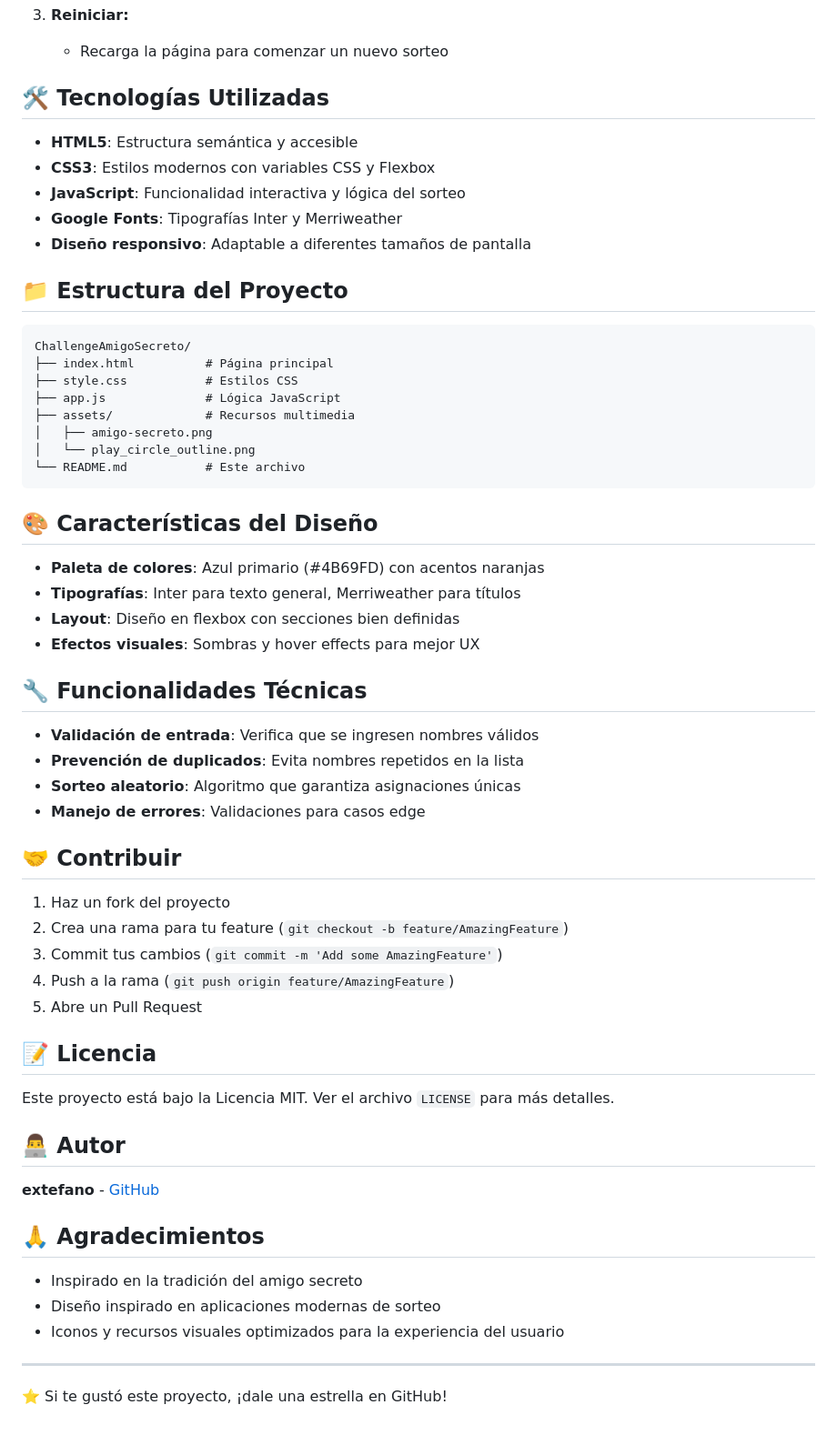
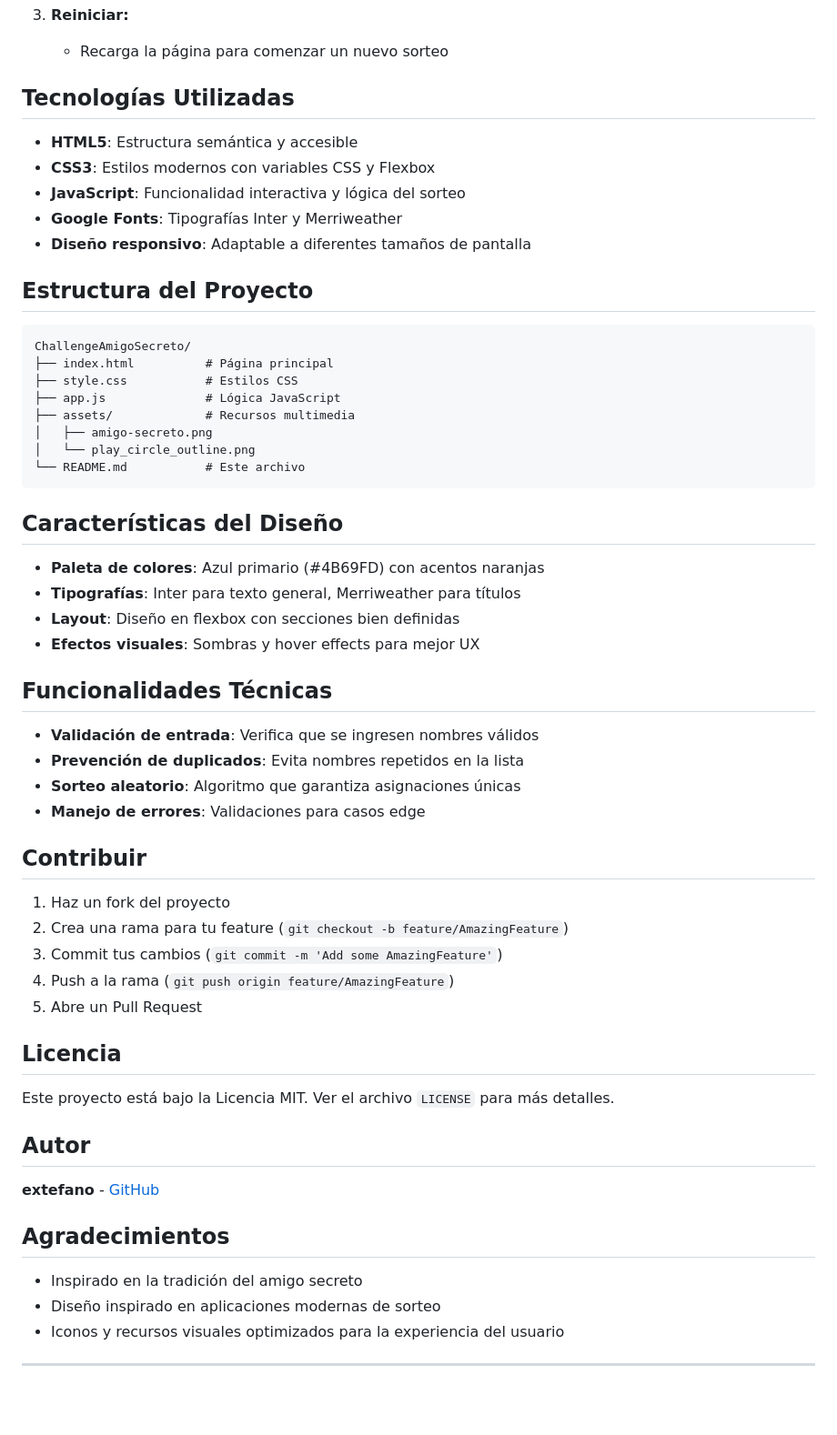
Before and after one commit to extefano/ChallengeAmigoSecreto, a Markdown page: README.md, the part around the change printed below. Shown: that part at 91% size. Rendered like a GitHub page; blank space fills up the shorter version.

Commit message:
correcciones del readme

````diff
--- a/README.md
+++ b/README.md
@@ -77,7 +78,7 @@ Sigue estos pasos para clonar y ejecutar la aplicación, incluso si nunca has us
 3. **Reiniciar:**
    - Recarga la página para comenzar un nuevo sorteo
 
-## 🛠️ Tecnologías Utilizadas
+## Tecnologías Utilizadas
 
 - **HTML5**: Estructura semántica y accesible
 - **CSS3**: Estilos modernos con variables CSS y Flexbox
@@ -85,7 +86,7 @@ Sigue estos pasos para clonar y ejecutar la aplicación, incluso si nunca has us
 - **Google Fonts**: Tipografías Inter y Merriweather
 - **Diseño responsivo**: Adaptable a diferentes tamaños de pantalla
 
-## 📁 Estructura del Proyecto
+## Estructura del Proyecto
 
 ```
 ChallengeAmigoSecreto/
@@ -98,21 +99,21 @@ ChallengeAmigoSecreto/
 └── README.md           # Este archivo
 ```
 
-## 🎨 Características del Diseño
+## Características del Diseño
 
 - **Paleta de colores**: Azul primario (#4B69FD) con acentos naranjas
 - **Tipografías**: Inter para texto general, Merriweather para títulos
 - **Layout**: Diseño en flexbox con secciones bien definidas
 - **Efectos visuales**: Sombras y hover effects para mejor UX
 
-## 🔧 Funcionalidades Técnicas
+## Funcionalidades Técnicas
 
 - **Validación de entrada**: Verifica que se ingresen nombres válidos
 - **Prevención de duplicados**: Evita nombres repetidos en la lista
 - **Sorteo aleatorio**: Algoritmo que garantiza asignaciones únicas
 - **Manejo de errores**: Validaciones para casos edge
 
-## 🤝 Contribuir
+## Contribuir
 
 1. Haz un fork del proyecto
 2. Crea una rama para tu feature (`git checkout -b feature/AmazingFeature`)
@@ -120,20 +121,18 @@ ChallengeAmigoSecreto/
 4. Push a la rama (`git push origin feature/AmazingFeature`)
 5. Abre un Pull Request
 
-## 📝 Licencia
+## Licencia
 
 Este proyecto está bajo la Licencia MIT. Ver el archivo `LICENSE` para más detalles.
 
-## 👨‍💻 Autor
+## Autor
 
 **extefano** - [GitHub](https://github.com/extefano)
 
-## 🙏 Agradecimientos
+## Agradecimientos
 
 - Inspirado en la tradición del amigo secreto
 - Diseño inspirado en aplicaciones modernas de sorteo
 - Iconos y recursos visuales optimizados para la experiencia del usuario
 
 ---
-
-⭐ Si te gustó este proyecto, ¡dale una estrella en GitHub!
````
Also changed, not shown: other parts of README.md (+6 -5 lines).
